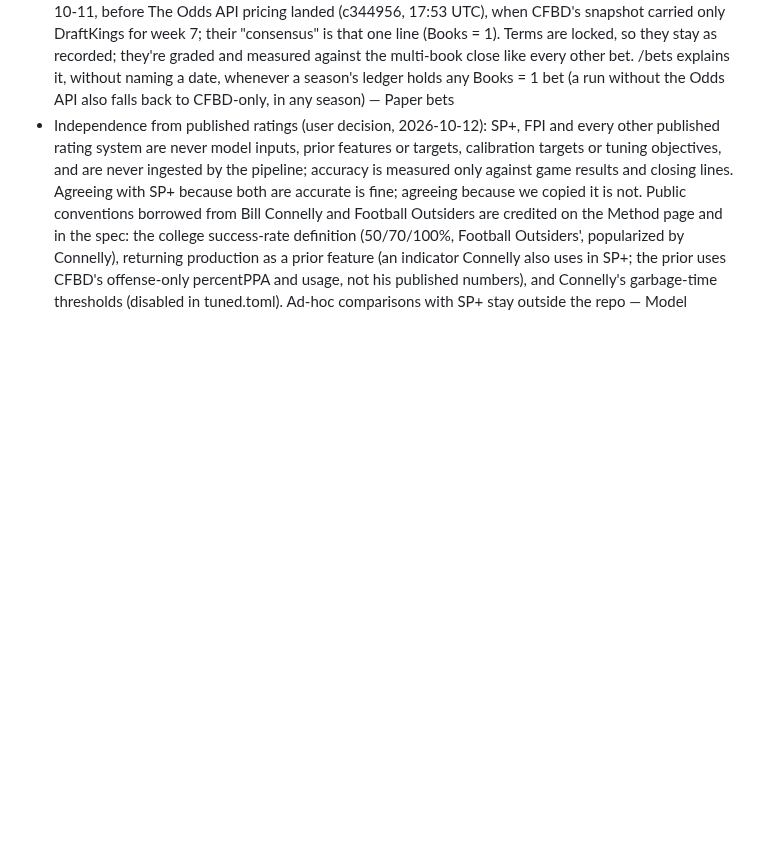
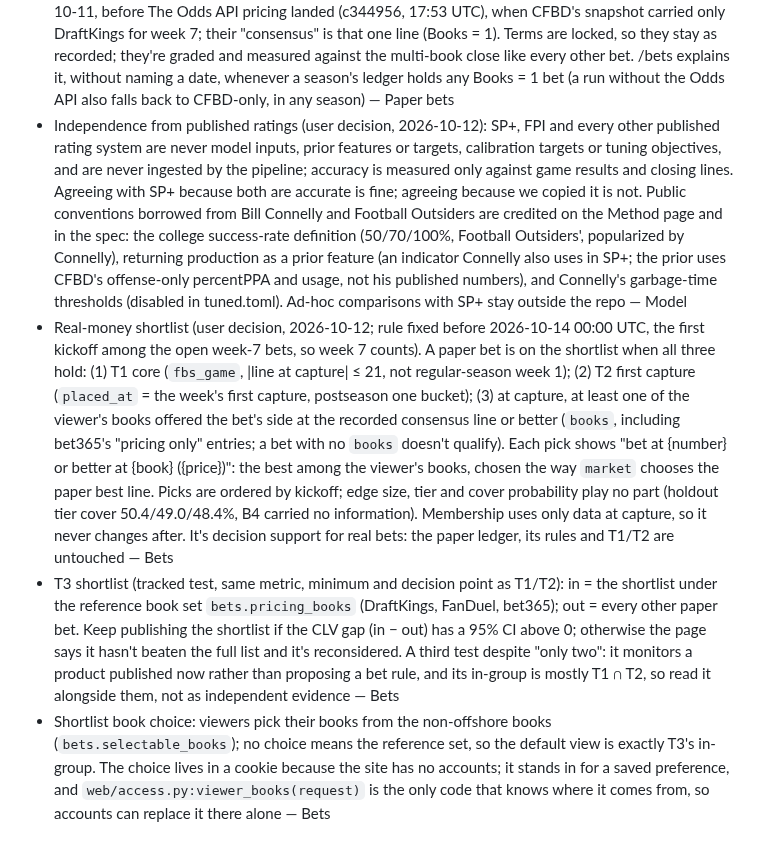
Before and after one commit to abtreece/cfbr, a Markdown page: DECISIONS.md, the part around the change. GitHub-like rendering; blank space fills up the shorter version.

Commit message:
docs(bets): fix the real-money shortlist rule and T3 before week 7 kicks off
Co-Authored-By: Claude Opus 5.5 <noreply@anthropic.com>

```diff
--- a/DECISIONS.md
+++ b/DECISIONS.md
@@ -162,3 +162,6 @@ One line each: decision — reason — phase.
 - "Rating" vs "ranking" (2026-10-12): a rating is the number (expected margin, +29.5) and a ranking is the order it produces (#1), as in KenPom/Sagarin/SP+. The site keeps "rating" for the number everywhere (the Rating column, Method's definition, the matchup formula, the brand "CFB Ratings") and calls the sorted list page and its nav item "Rankings", so the nav, tab, heading and browser title on /rankings agree. Headings stay sentence case ("2026 rankings"), like every other h1 — Web
 - Single-book paper bets (2026-10-12): 22 of the first 2026 bets were recorded at 16:24 UTC on 2026-10-11, before The Odds API pricing landed (c344956, 17:53 UTC), when CFBD's snapshot carried only DraftKings for week 7; their "consensus" is that one line (Books = 1). Terms are locked, so they stay as recorded; they're graded and measured against the multi-book close like every other bet. /bets explains it, without naming a date, whenever a season's ledger holds any Books = 1 bet (a run without the Odds API also falls back to CFBD-only, in any season) — Paper bets
 - Independence from published ratings (user decision, 2026-10-12): SP+, FPI and every other published rating system are never model inputs, prior features or targets, calibration targets or tuning objectives, and are never ingested by the pipeline; accuracy is measured only against game results and closing lines. Agreeing with SP+ because both are accurate is fine; agreeing because we copied it is not. Public conventions borrowed from Bill Connelly and Football Outsiders are credited on the Method page and in the spec: the college success-rate definition (50/70/100%, Football Outsiders', popularized by Connelly), returning production as a prior feature (an indicator Connelly also uses in SP+; the prior uses CFBD's offense-only percentPPA and usage, not his published numbers), and Connelly's garbage-time thresholds (disabled in tuned.toml). Ad-hoc comparisons with SP+ stay outside the repo — Model
+- Real-money shortlist (user decision, 2026-10-12; rule fixed before 2026-10-14 00:00 UTC, the first kickoff among the open week-7 bets, so week 7 counts). A paper bet is on the shortlist when all three hold: (1) T1 core (`fbs_game`, |line at capture| ≤ 21, not regular-season week 1); (2) T2 first capture (`placed_at` = the week's first capture, postseason one bucket); (3) at capture, at least one of the viewer's books offered the bet's side at the recorded consensus line or better (`books`, including bet365's "pricing only" entries; a bet with no `books` doesn't qualify). Each pick shows "bet at {number} or better at {book} ({price})": the best among the viewer's books, chosen the way `market` chooses the paper best line. Picks are ordered by kickoff; edge size, tier and cover probability play no part (holdout tier cover 50.4/49.0/48.4%, B4 carried no information). Membership uses only data at capture, so it never changes after. It's decision support for real bets: the paper ledger, its rules and T1/T2 are untouched — Bets
+- T3 shortlist (tracked test, same metric, minimum and decision point as T1/T2): in = the shortlist under the reference book set `bets.pricing_books` (DraftKings, FanDuel, bet365); out = every other paper bet. Keep publishing the shortlist if the CLV gap (in − out) has a 95% CI above 0; otherwise the page says it hasn't beaten the full list and it's reconsidered. A third test despite "only two": it monitors a product published now rather than proposing a bet rule, and its in-group is mostly T1 ∩ T2, so read it alongside them, not as independent evidence — Bets
+- Shortlist book choice: viewers pick their books from the non-offshore books (`bets.selectable_books`); no choice means the reference set, so the default view is exactly T3's in-group. The choice lives in a cookie because the site has no accounts; it stands in for a saved preference, and `web/access.py:viewer_books(request)` is the only code that knows where it comes from, so accounts can replace it there alone — Bets
```
